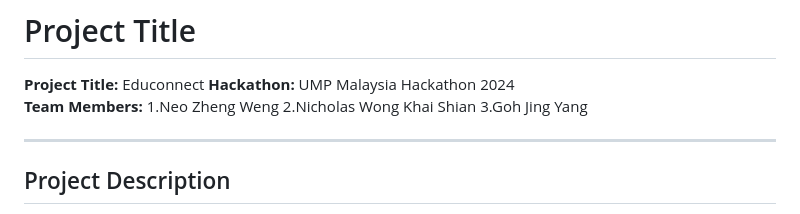
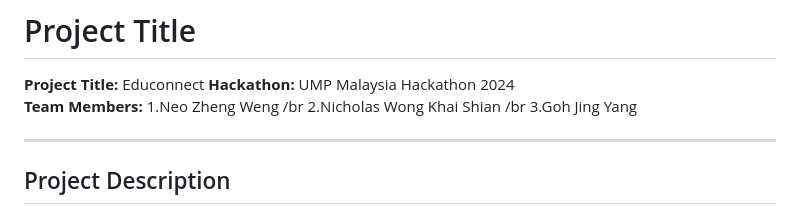
Before and after one commit to zw-weng/EduConnect-Xcode, a Markdown page: README.md, the part around the change. Rendered like a GitHub page.

```diff
--- a/README.md
+++ b/README.md
@@ -22,7 +22,9 @@ samples, guidance on mobile development, and a full API reference.
 **Project Title:** Educonnect
 **Hackathon:** UMP Malaysia Hackathon 2024
 **Team Members:** 1.Neo Zheng Weng
+                  /br
                   2.Nicholas Wong Khai Shian
+                  /br
                   3.Goh Jing Yang
 
 ---
```
